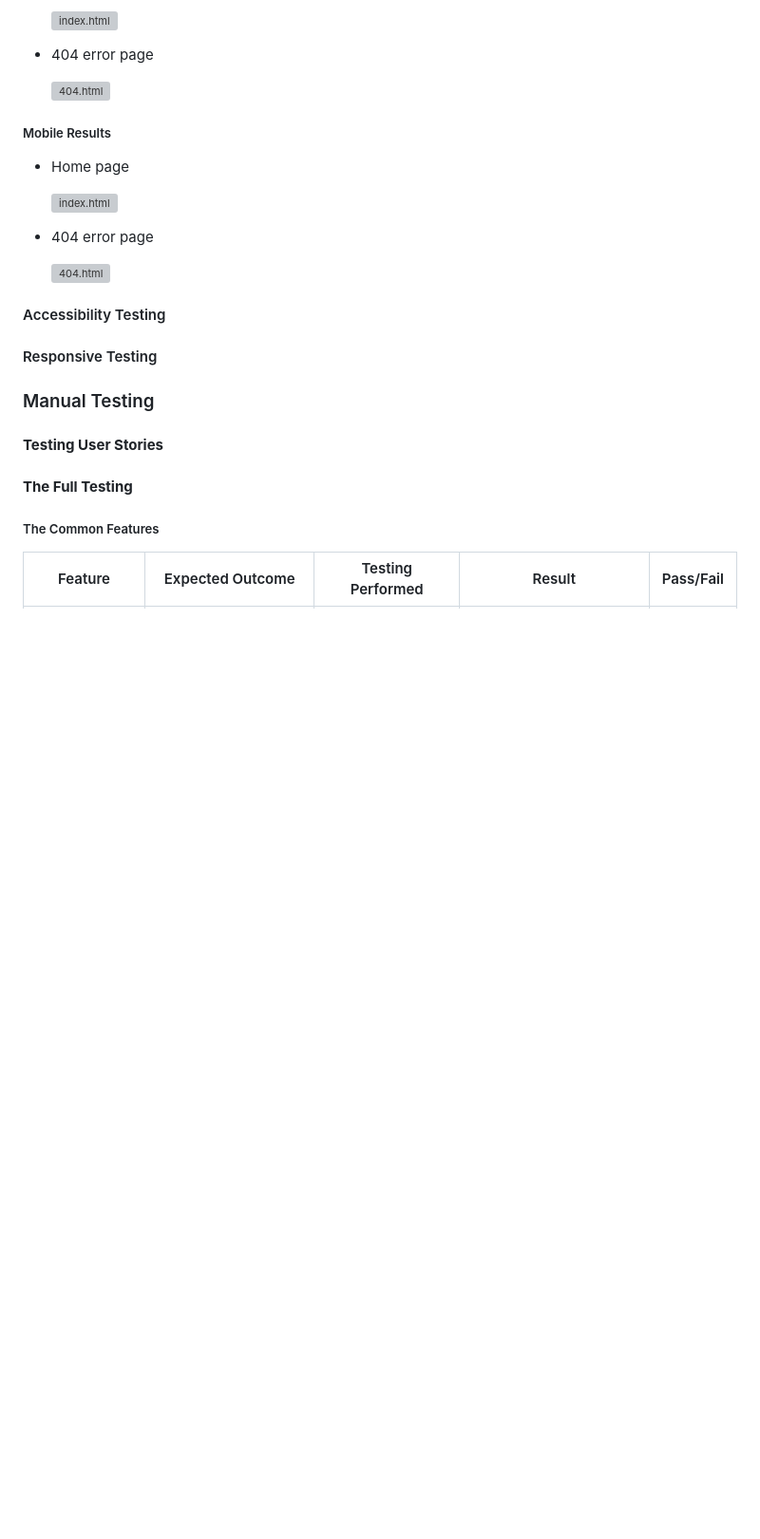
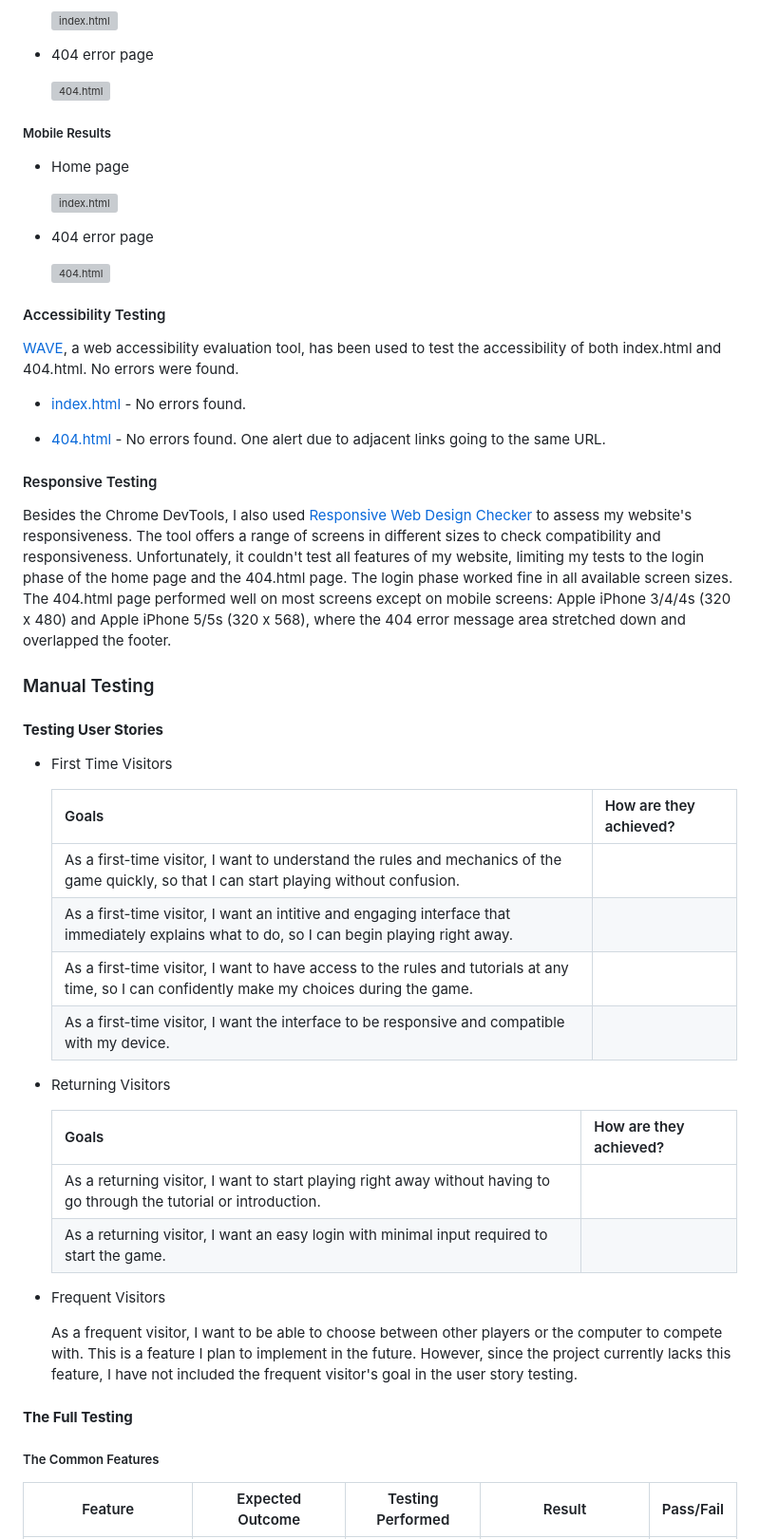
Before and after one commit to Fariba-Kamani/rockScissorsPaperLizardSpock, a Markdown page: TESTING.md, the part around the change printed below. Shown: that part at 95% size. Drawn GitHub-style; blank space fills up the shorter version; grey boxes are pictures that could not be loaded.

```diff
--- a/TESTING.md
+++ b/TESTING.md
@@ -65,11 +65,39 @@ I used Lighthouse within Chrome DevTools to test the performance, accessibility,
 
 #### Accessibility Testing
 
+[WAVE](https://wave.webaim.org/), a web accessibility evaluation tool, has been used to test the accessibility of both index.html and 404.html. No errors were found.
+
+  * [index.html](assets/images/accessibility-evaluation-home-page.png) - No errors found.
+
+  * [404.html](assets/images/accessibility-evaluation-404-error-page.png) - No errors found. One alert due to adjacent links going to the same URL.
+
 #### Responsive Testing
+
+Besides the Chrome DevTools, I also used [Responsive Web Design Checker](https://responsivedesignchecker.com/) to assess my website's responsiveness. The tool offers a range of screens in different sizes to check compatibility and responsiveness. Unfortunately, it couldn't test all features of my website, limiting my tests to the login phase of the home page and the 404.html page. The login phase worked fine in all available screen sizes. The 404.html page performed well on most screens except on mobile screens: Apple iPhone 3/4/4s (320 x 480) and Apple iPhone 5/5s (320 x 568), where the 404 error message area stretched down and overlapped the footer.
 
 ### Manual Testing
 
 #### **Testing User Stories**
+
+  * First Time Visitors
+
+    | Goals | How are they achieved? |
+    | :--- | :--- |
+    | As a first-time visitor, I want to understand the rules and mechanics of the game quickly, so that I can start playing without confusion. | |
+    | As a first-time visitor, I want an intitive and engaging interface that immediately explains what to do, so I can begin playing right away. |  |
+    | As a first-time visitor, I want to have access to the rules and tutorials at any time, so I can confidently make my choices during the game. |   |
+    | As a first-time visitor, I want the interface to be responsive and compatible with my device.  |   |
+
+  * Returning Visitors
+
+    |  Goals | How are they achieved? |
+    | :--- | :--- |
+    | As a returning visitor, I want to start playing right away without having to go through the tutorial or introduction. |  |
+    |  As a returning visitor, I want an easy login with minimal input required to start the game. |   |
+
+  * Frequent Visitors
+
+    As a frequent visitor, I want to be able to choose between other players or the computer to compete with. This is a feature I plan to implement in the future. However, since the project currently lacks this feature, I have not included the frequent visitor's goal in the user story testing.
 
 #### **The Full Testing**
 
```
Also changed, not shown: other parts of TESTING.md (+31 -19 lines), assets/images/accessibility-evaluation-404-error-page.png (added), assets/images/accessibility-evaluation-home-page.png (added).
